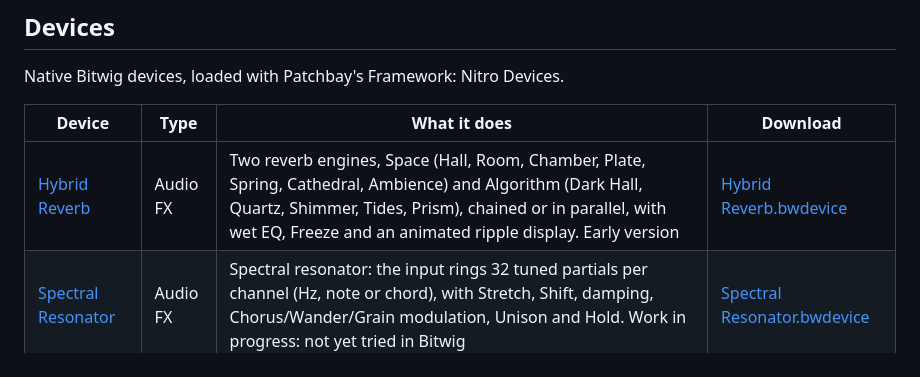
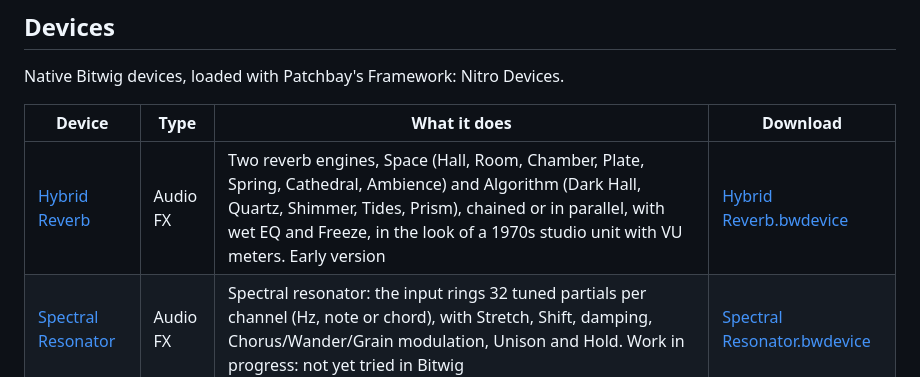
Before and after one commit to InitSeq/bitwig-mods, a Markdown page: README.md, the part around the change. Drawn GitHub-style.

```diff
--- a/README.md
+++ b/README.md
@@ -16,5 +16,5 @@ Native Bitwig devices, loaded with Patchbay's Framework: Nitro Devices.
 
 | Device | Type | What it does | Download |
 |---|---|---|---|
-| [Hybrid Reverb](devices/hybrid-reverb) | Audio FX | Two reverb engines, Space (Hall, Room, Chamber, Plate, Spring, Cathedral, Ambience) and Algorithm (Dark Hall, Quartz, Shimmer, Tides, Prism), chained or in parallel, with wet EQ, Freeze and an animated ripple display. Early version | [Hybrid Reverb.bwdevice](devices/hybrid-reverb/Hybrid%20Reverb.bwdevice) |
+| [Hybrid Reverb](devices/hybrid-reverb) | Audio FX | Two reverb engines, Space (Hall, Room, Chamber, Plate, Spring, Cathedral, Ambience) and Algorithm (Dark Hall, Quartz, Shimmer, Tides, Prism), chained or in parallel, with wet EQ and Freeze, in the look of a 1970s studio unit with VU meters. Early version | [Hybrid Reverb.bwdevice](devices/hybrid-reverb/Hybrid%20Reverb.bwdevice) |
 | [Spectral Resonator](devices/spectral-resonator) | Audio FX | Spectral resonator: the input rings 32 tuned partials per channel (Hz, note or chord), with Stretch, Shift, damping, Chorus/Wander/Grain modulation, Unison and Hold. Work in progress: not yet tried in Bitwig | [Spectral Resonator.bwdevice](devices/spectral-resonator/Spectral%20Resonator.bwdevice) |
```
Also changed, not shown: devices/hybrid-reverb/README.md (+3 -3 lines), previews/Hybrid Reverb.png, 7 other files.
